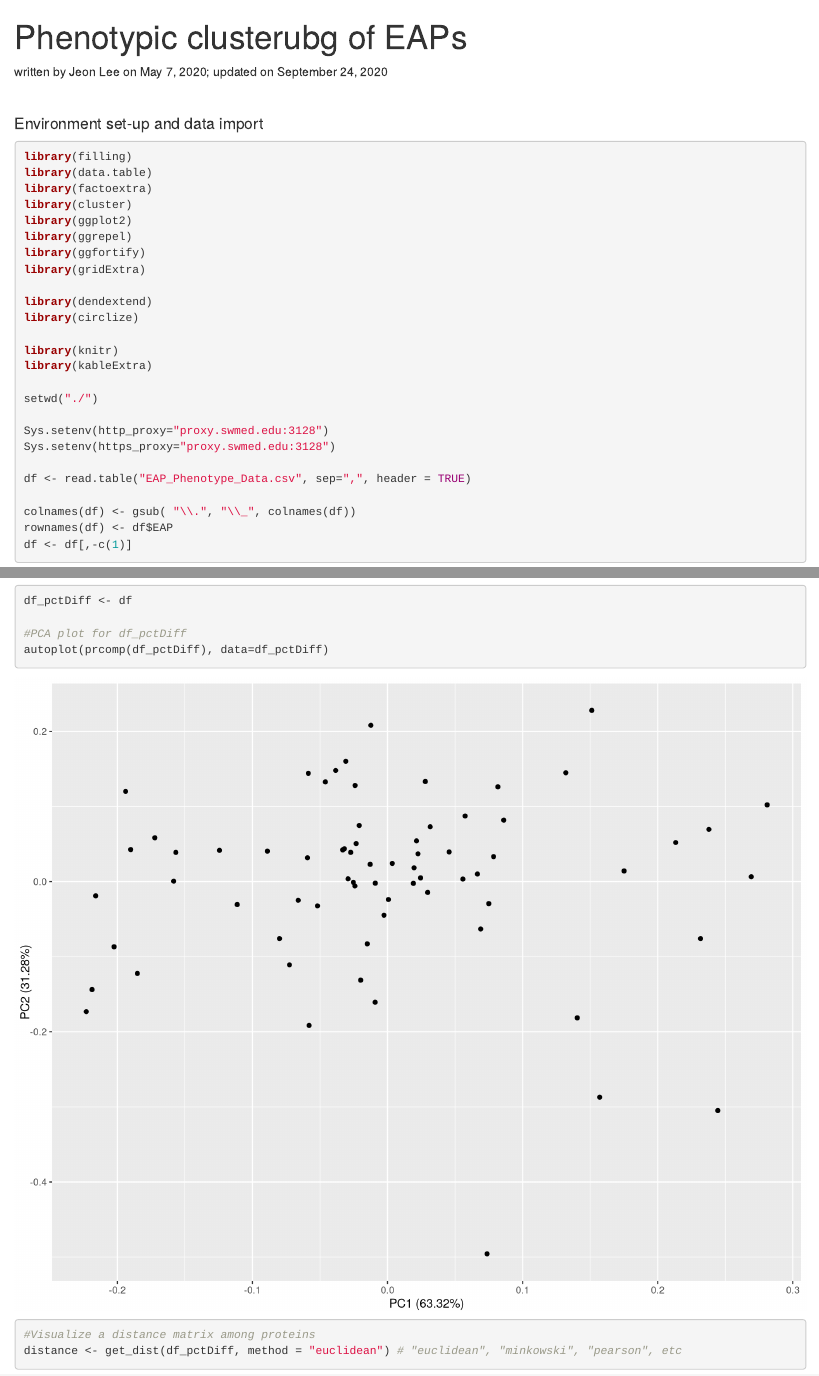
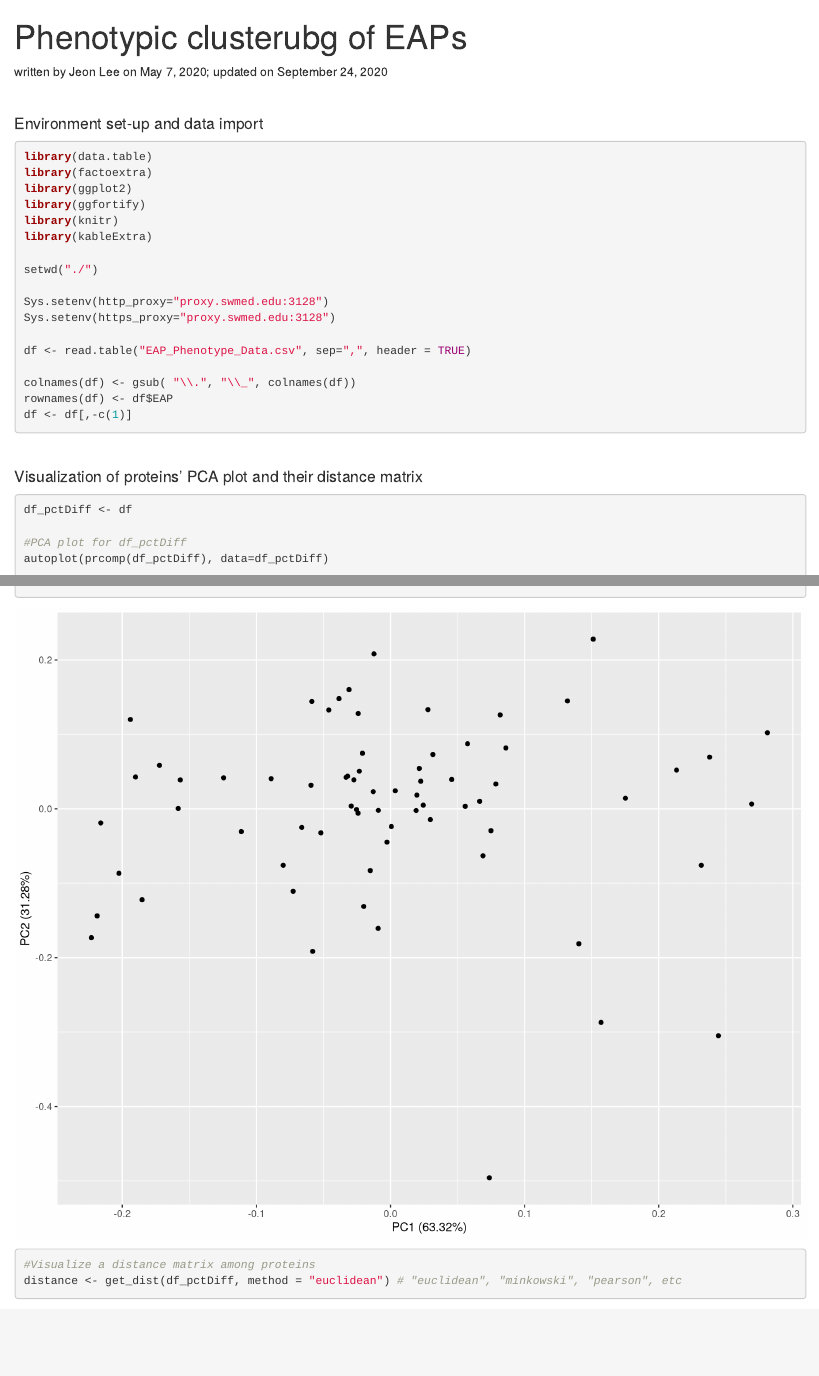
Before and after one commit to bioinformatics-jeonlee/EAPs_Phenotypic_Clustering, an R Markdown document (EAPs_Phenotypic_Clustering.Rmd): the page in a window 1100 px wide, from its top, and a second part further down, joined at a grey line. Rendered offline with R 4.5, knitr and Pandoc, with nearby package versions; some code elsewhere in the file could not run offline.

````diff
--- a/EAPs_Phenotypic_Clustering.Rmd
+++ b/EAPs_Phenotypic_Clustering.Rmd
@@ -10,18 +10,10 @@
 
 #### Environment set-up and data import
 ```{r message=FALSE, warning=FALSE}
-library(filling)
 library(data.table)
 library(factoextra)
-library(cluster)
 library(ggplot2)
-library(ggrepel)
 library(ggfortify)
-library(gridExtra)
-
-library(dendextend)
-library(circlize)
-
 library(knitr)
 library(kableExtra)
 
````
Also changed, not shown: EAPs_Phenotypic_Clustering.html.
